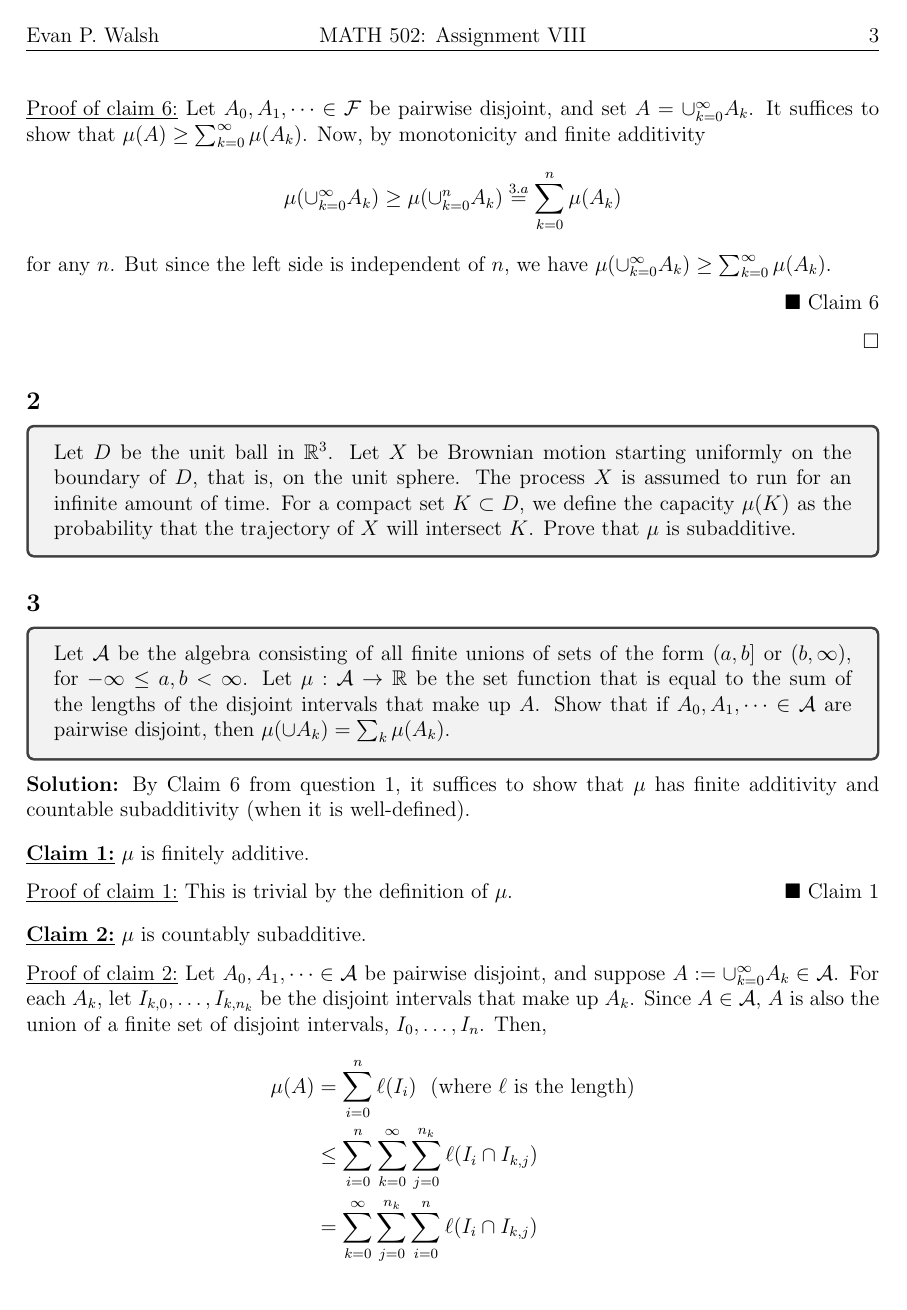
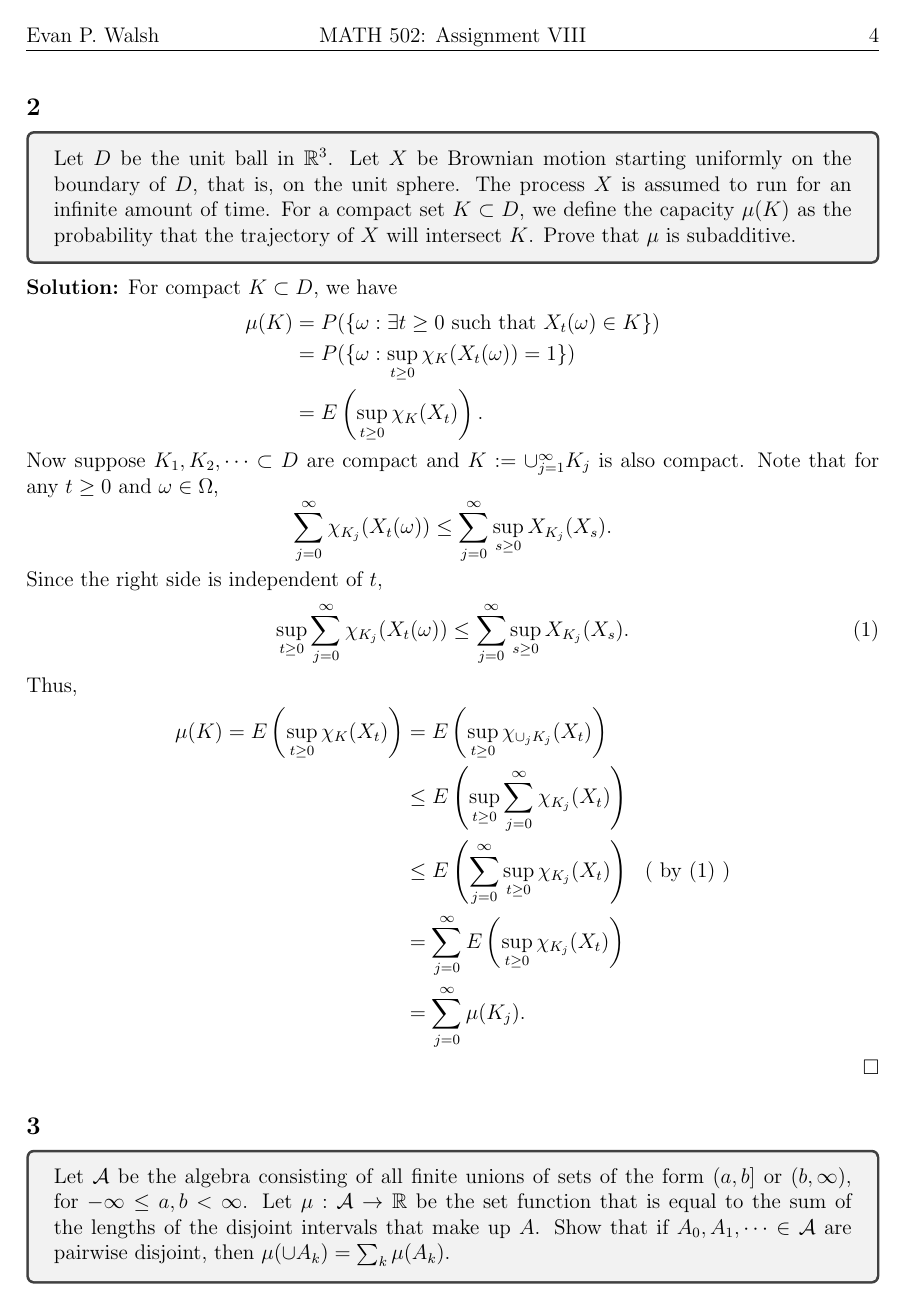
Before and after one commit to epwalsh/coursework, a LaTeX problem sheet (MATH-521/HW01_answers.tex): page 3 of 4 before the commit and page 4 of 5 after it. Compiled offline with pdfLaTeX.

Commit message:
finish up

```diff
--- a/MATH-521/HW01_answers.tex
+++ b/MATH-521/HW01_answers.tex
@@ -170,6 +171,31 @@ $\Diamond$ \emph{Subclaim \theClaimCounter.\theSubClaimCounter}}
 \begin{tcolorbox}
   Let $D$ be the unit ball in $\mathbb{R}^3$. Let $X$ be Brownian motion starting uniformly on the boundary of $D$, that is, on the unit sphere. The process $X$ is assumed to run for an infinite amount of time. For a compact set $K \subset D$, we define the capacity $\mu(K)$ as the probability that the trajectory of $X$ will intersect $K$. Prove that $\mu$ is subadditive.
 \end{tcolorbox}
+\begin{Solution}
+  For compact $K \subset D$, we have
+  \begin{align*}
+    \mu(K) & = P(\{ \omega : \exists t \geq 0 \text{ such that } X_t(\omega) \in K \}) \\
+    & = P(\{ \omega : \sup_{t\geq 0} \chi_{K}(X_t(\omega)) = 1 \}) \\
+    & = E\left( \sup_{t \geq 0} \chi_K(X_t) \right).
+  \end{align*}
+  Now suppose $K_1, K_2, \dots \subset D$ are compact and $K := \cup_{j=1}^{\infty} K_j$ is also compact. Note that for any $t \geq 0$ and $\omega \in \Omega$,
+  \[
+    \sum_{j=0}^{\infty} \chi_{K_j} (X_t(\omega)) \leq \sum_{j=0}^{\infty} \sup_{s \geq 0} X_{K_j}(X_s).
+  \]
+  Since the right side is independent of $t$,
+  \begin{equation}
+    \sup_{t\geq 0}\sum_{j=0}^{\infty} \chi_{K_j} (X_t(\omega)) \leq \sum_{j=0}^{\infty} \sup_{s \geq 0} X_{K_j}(X_s).
+    \label{2.1}
+  \end{equation}
+  Thus,
+  \begin{align*}
+    \mu(K) = E\left( \sup_{t \geq 0} \chi_K(X_t) \right) & = E \left( \sup_{t\geq 0} \chi_{\cup_j K_j}(X_t) \right) \\
+    & \leq E \left( \sup_{t \geq 0} \sum_{j=0}^{\infty} \chi_{K_j}(X_t) \right) \\
+    & \leq E \left( \sum_{j=0}^{\infty} \sup_{t\geq 0} \chi_{K_j}(X_t) \right) \ \ \text{( by \eqref{2.1} )} \\
+    & = \sum_{j=0}^{\infty} E \left( \sup_{t\geq 0} \chi_{K_j}(X_t) \right) \\
+    & = \sum_{j=0}^{\infty} \mu(K_j).
+    \end{align*}
+\end{Solution}
 
 
 
@@ -184,26 +210,3 @@ $\Diamond$ \emph{Subclaim \theClaimCounter.\theSubClaimCounter}}
   Show that if $A_0, A_1, \dots \in \mathcal{A}$ are pairwise disjoint, then $\mu( \cup A_k ) = \sum_k \mu(A_k)$.
 \end{tcolorbox}
 \begin{Solution}
-  By Claim 6 from question 1, it suffices to show that $\mu$ has finite additivity and countable subadditivity (when it is well-defined).
-
-  \begin{claim}
-    $\mu$ is finitely additive.
-  \end{claim}
-  \begin{claimproof}
-    This is trivial by the definition of $\mu$.
-  \end{claimproof}
-
-  \begin{claim}
-    $\mu$ is countably subadditive.
-  \end{claim}
-  \begin{claimproof}
-    Let $A_0, A_1, \dots \in \mathcal{A}$ be pairwise disjoint, and suppose $A := \cup_{k=0}^{\infty} A_k \in \mathcal{A}$. For each $A_k$, let $I_{k,0}, \dots, I_{k,n_k}$ be the disjoint intervals that make up $A_k$. Since $A \in \mathcal{A}$, $A$ is also the union of a finite set of disjoint intervals, $I_0, \dots, I_n$.
-    Then,
-    \begin{align*}
-      \mu(A) & = \sum_{i=0}^{n} \ell(I_i) \ \ \text{(where $\ell$ is the length)}\\
-      & \leq \sum_{i=0}^{n} \sum_{k=0}^{\infty} \sum_{j=0}^{n_k} \ell( I_i \cap I_{k,j}) \\
-      & = \sum_{k=0}^{\infty} \sum_{j=0}^{n_k} \sum_{i=0}^{n} \ell( I_i \cap I_{k,j}) \\
-      & \leq \sum_{k=0}^{\infty} \sum_{j=0}^{n_k} \sum_{i=0}^{n} \ell( I_i \cap I_{k,j}) \\
-      & = \sum_{k=0}^{\infty} \sum_{j=0}^{n_k} \ell( I_{k,j}) \\
-      & = \sum_{k=0}^{\infty} \mu(A_k). \\
-    \end{align*}
@@ -212,0 +215,2 @@ $\Diamond$ \emph{Subclaim \theClaimCounter.\theSubClaimCounter}}
+  Hence,
+  \begin{equation}
```
Also changed, not shown: MATH-521/HW01_answers.tex (20 more changed lines).
